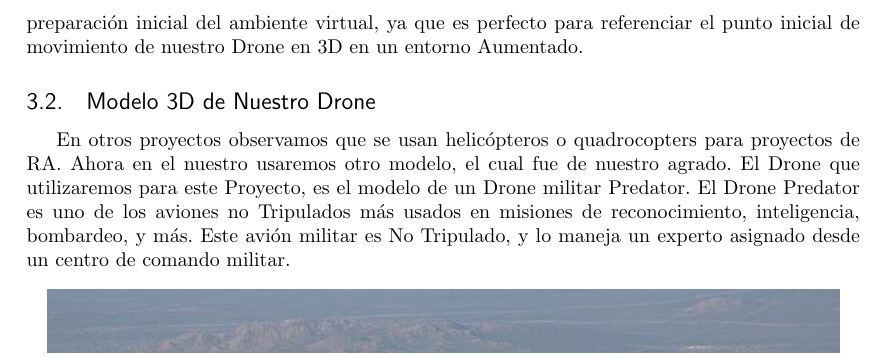
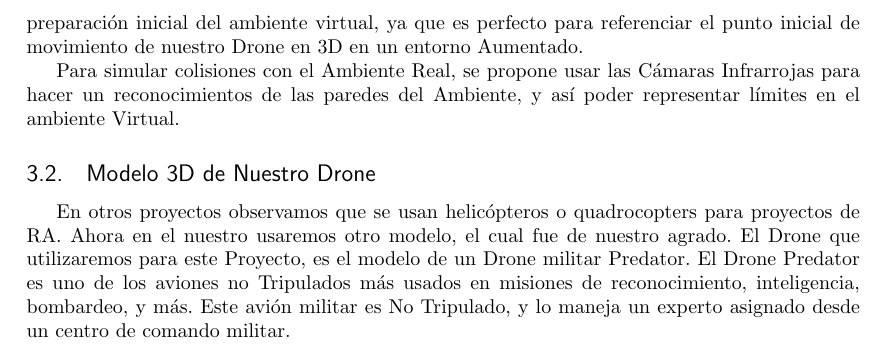
Before and after one commit to aniavasq/git_latex_problemas_especiales, a LaTeX document (PropuestaProyecto.tex): part of page 3 of 4, cut so that both start at the same text. Compiled offline with pdfLaTeX.

Commit message:
Se usara camaras infrarrojas para Limites en Ambiente Virtual.

```diff
--- a/PropuestaProyecto.tex
+++ b/PropuestaProyecto.tex
@@ -66,6 +66,8 @@ La simulación de un Modelo Radiocontrolado de forma aumentada puede ser lograda
 \subsection{Preparación del Ambiente Virtual de Desplazamiento del Drone}
 Como sabemos cuando hablamos de Realidad Aumentada, los entornos en donde se efectúa esto, en la gran mayoría de los casos, se incluye una imágen o patrón fiduciario el cual nos ayuda a renderizar modelo 3D. Estas patrones fiduciales, son imágenes que se colocan sobre superficies físicas y las cuales nos ayudan a conocer sobre su alineación, idenficación y seguimiento ~\cite{bestfiducial}. Estos Patrones nos ayudan a conocer una posición relativa entre el Patrón y nuestro Modelo Aumentado en 3D. Es por eso que nos inclinaremos al uso de estos Patrones Fiduciales en la preparación inicial del ambiente virtual, ya que es perfecto para referenciar el punto inicial de movimiento de nuestro Drone en 3D en un entorno Aumentado.
 
+Para simular colisiones con el Ambiente Real, se propone usar las Cámaras Infrarrojas para hacer un reconocimientos de las paredes del Ambiente, y así poder representar límites en el ambiente Virtual.
+
 \subsection{Modelo 3D de Nuestro Drone}
 En otros proyectos observamos que se usan helicópteros o quadrocopters para proyectos de RA. Ahora en el nuestro usaremos otro modelo, el cual fue de nuestro agrado. El Drone que utilizaremos para este Proyecto, es el modelo de un Drone militar Predator. El Drone Predator es uno de los aviones no Tripulados más usados en misiones de reconocimiento, inteligencia, bombardeo, y más. Este avión militar es No Tripulado, y lo maneja un experto asignado desde un centro de comando militar.
 
```
